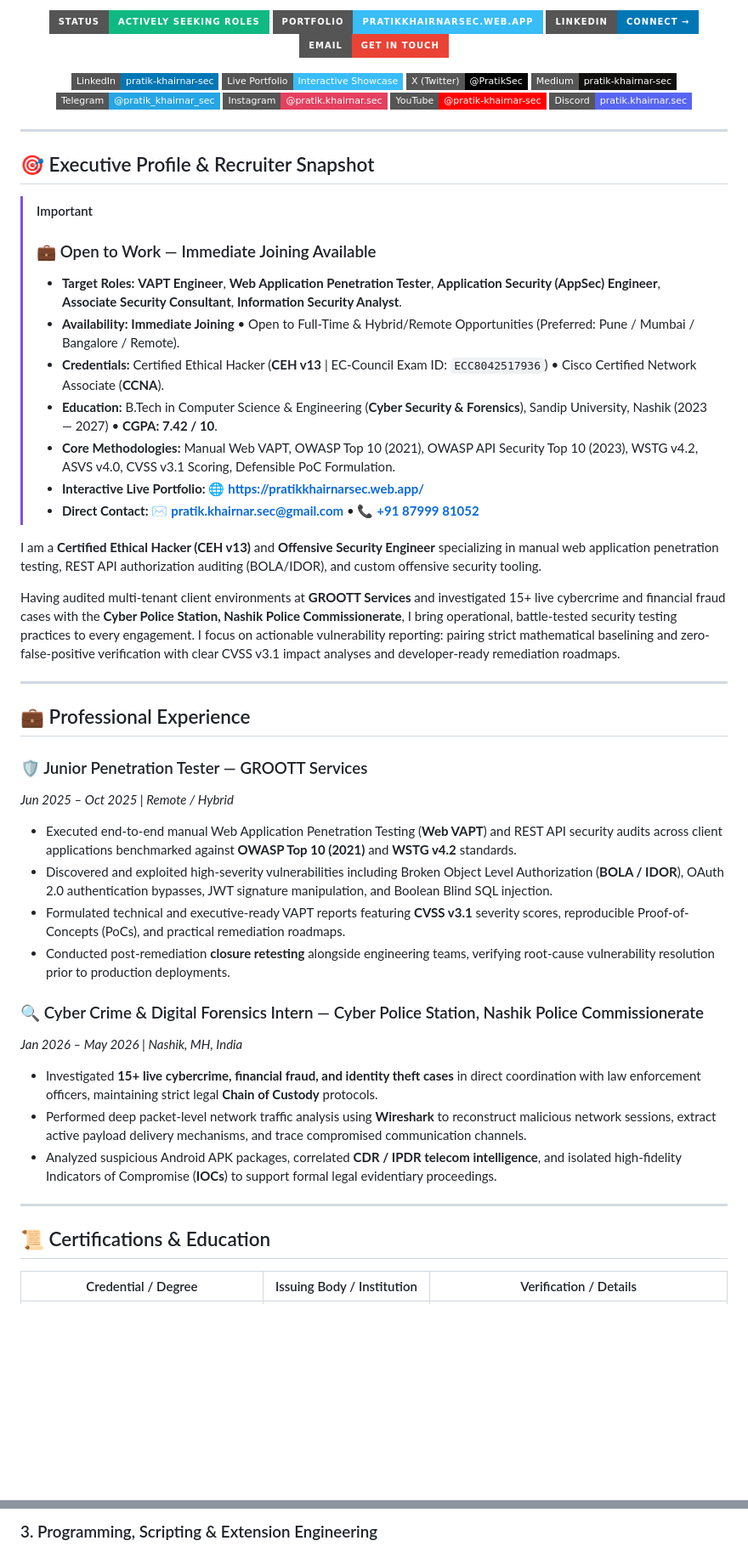
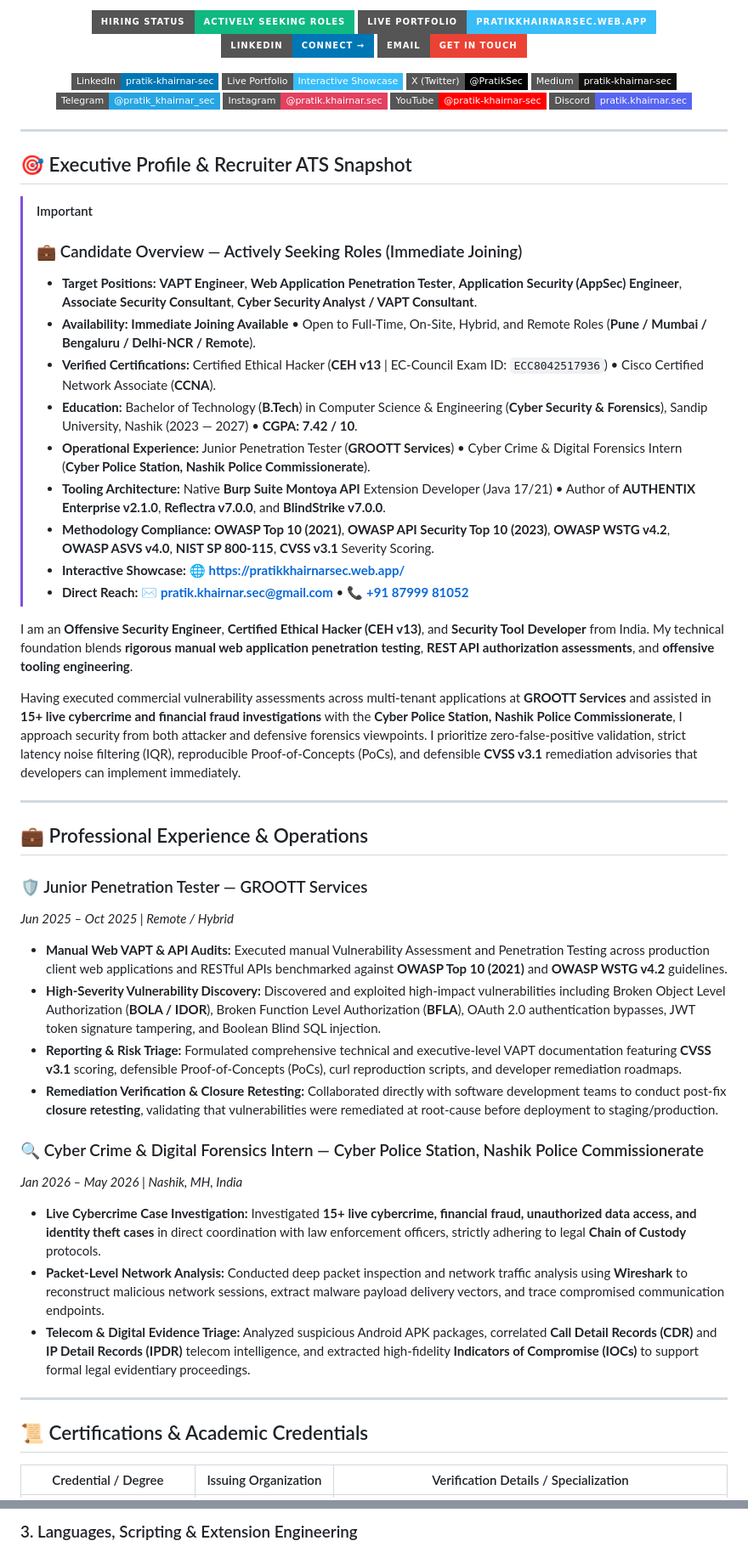
Before and after one commit to pratik-khairnar-sec/pratik-khairnar-sec, a Markdown page: README.md, 2 parts joined by grey strips. Shown at 85% size. GitHub-like rendering; badges without logos; blank space fills up the shorter version.

Commit message:
docs(profile): transform README into top 1% ATS-optimized fresher AppSec & VAPT profile with comprehensive keyword taxonomy

```diff
--- a/README.md
+++ b/README.md
@@ -7,8 +7,8 @@
 </p>
 
 <p align="center">
-  <a href="mailto:pratik.khairnar.sec@gmail.com"><img src="https://img.shields.io/badge/Status-Actively%20Seeking%20Roles-10b981?style=for-the-badge&logo=target&logoColor=white" alt="Open To Work"></a>
-  <a href="https://pratikkhairnarsec.web.app/"><img src="https://img.shields.io/badge/Portfolio-pratikkhairnarsec.web.app-38bdf8?style=for-the-badge&logo=google-chrome&logoColor=white" alt="Live Portfolio"></a>
+  <a href="mailto:pratik.khairnar.sec@gmail.com"><img src="https://img.shields.io/badge/Hiring%20Status-Actively%20Seeking%20Roles-10b981?style=for-the-badge&logo=target&logoColor=white" alt="Open To Work"></a>
+  <a href="https://pratikkhairnarsec.web.app/"><img src="https://img.shields.io/badge/Live%20Portfolio-pratikkhairnarsec.web.app-38bdf8?style=for-the-badge&logo=google-chrome&logoColor=white" alt="Live Portfolio"></a>
   <a href="https://linkedin.com/in/pratik-khairnar-sec/"><img src="https://img.shields.io/badge/LinkedIn-Connect%20%E2%86%92-0077b5?style=for-the-badge&logo=linkedin&logoColor=white" alt="LinkedIn"></a>
   <a href="mailto:pratik.khairnar.sec@gmail.com"><img src="https://img.shields.io/badge/Email-Get%20in%20Touch-ea4335?style=for-the-badge&logo=gmail&logoColor=white" alt="Email"></a>
 </p>
@@ -26,42 +26,44 @@
 
 ---
 
-## 🎯 Executive Profile & Recruiter Snapshot
+## 🎯 Executive Profile & Recruiter ATS Snapshot
 
 > [!IMPORTANT]
-> ### 💼 Open to Work — Immediate Joining Available
-> - **Target Roles:** **VAPT Engineer**, **Web Application Penetration Tester**, **Application Security (AppSec) Engineer**, **Associate Security Consultant**, **Information Security Analyst**.
-> - **Availability:** **Immediate Joining** • Open to Full-Time & Hybrid/Remote Opportunities (Preferred: Pune / Mumbai / Bangalore / Remote).
-> - **Credentials:** Certified Ethical Hacker (**CEH v13** | EC-Council Exam ID: `ECC8042517936`) • Cisco Certified Network Associate (**CCNA**).
-> - **Education:** B.Tech in Computer Science & Engineering (**Cyber Security & Forensics**), Sandip University, Nashik (2023 — 2027) • **CGPA: 7.42 / 10**.
-> - **Core Methodologies:** Manual Web VAPT, OWASP Top 10 (2021), OWASP API Security Top 10 (2023), WSTG v4.2, ASVS v4.0, CVSS v3.1 Scoring, Defensible PoC Formulation.
-> - **Interactive Live Portfolio:** 🌐 **[https://pratikkhairnarsec.web.app/](https://pratikkhairnarsec.web.app/)**
-> - **Direct Contact:** ✉️ **[pratik.khairnar.sec@gmail.com](mailto:pratik.khairnar.sec@gmail.com)** • 📞 **[+91 87999 81052](tel:+918799981052)**
+> ### 💼 Candidate Overview — Actively Seeking Roles (Immediate Joining)
+> - **Target Positions:** **VAPT Engineer**, **Web Application Penetration Tester**, **Application Security (AppSec) Engineer**, **Associate Security Consultant**, **Cyber Security Analyst / VAPT Consultant**.
+> - **Availability:** **Immediate Joining Available** • Open to Full-Time, On-Site, Hybrid, and Remote Roles (**Pune / Mumbai / Bengaluru / Delhi-NCR / Remote**).
+> - **Verified Certifications:** Certified Ethical Hacker (**CEH v13** | EC-Council Exam ID: `ECC8042517936`) • Cisco Certified Network Associate (**CCNA**).
+> - **Education:** Bachelor of Technology (**B.Tech**) in Computer Science & Engineering (**Cyber Security & Forensics**), Sandip University, Nashik (2023 — 2027) • **CGPA: 7.42 / 10**.
+> - **Operational Experience:** Junior Penetration Tester (**GROOTT Services**) • Cyber Crime & Digital Forensics Intern (**Cyber Police Station, Nashik Police Commissionerate**).
+> - **Tooling Architecture:** Native **Burp Suite Montoya API** Extension Developer (Java 17/21) • Author of **AUTHENTIX Enterprise v2.1.0**, **Reflectra v7.0.0**, and **BlindStrike v7.0.0**.
+> - **Methodology Compliance:** **OWASP Top 10 (2021)**, **OWASP API Security Top 10 (2023)**, **OWASP WSTG v4.2**, **OWASP ASVS v4.0**, **NIST SP 800-115**, **CVSS v3.1** Severity Scoring.
+> - **Interactive Showcase:** 🌐 **[https://pratikkhairnarsec.web.app/](https://pratikkhairnarsec.web.app/)**
+> - **Direct Reach:** ✉️ **[pratik.khairnar.sec@gmail.com](mailto:pratik.khairnar.sec@gmail.com)** • 📞 **[+91 87999 81052](tel:+918799981052)**
 
-I am a **Certified Ethical Hacker (CEH v13)** and **Offensive Security Engineer** specializing in manual web application penetration testing, REST API authorization auditing (BOLA/IDOR), and custom offensive security tooling.
+I am an **Offensive Security Engineer**, **Certified Ethical Hacker (CEH v13)**, and **Security Tool Developer** from India. My technical foundation blends **rigorous manual web application penetration testing**, **REST API authorization assessments**, and **offensive tooling engineering**.
 
-Having audited multi-tenant client environments at **GROOTT Services** and investigated 15+ live cybercrime and financial fraud cases with the **Cyber Police Station, Nashik Police Commissionerate**, I bring operational, battle-tested security testing practices to every engagement. I focus on actionable vulnerability reporting: pairing strict mathematical baselining and zero-false-positive verification with clear CVSS v3.1 impact analyses and developer-ready remediation roadmaps.
+Having executed commercial vulnerability assessments across multi-tenant applications at **GROOTT Services** and assisted in **15+ live cybercrime and financial fraud investigations** with the **Cyber Police Station, Nashik Police Commissionerate**, I approach security from both attacker and defensive forensics viewpoints. I prioritize zero-false-positive validation, strict latency noise filtering (IQR), reproducible Proof-of-Concepts (PoCs), and defensible **CVSS v3.1** remediation advisories that developers can implement immediately.
 
 ---
 
-## 💼 Professional Experience
+## 💼 Professional Experience & Operations
 
 ### 🛡️ Junior Penetration Tester — GROOTT Services
 *Jun 2025 – Oct 2025 | Remote / Hybrid*
-- Executed end-to-end manual Web Application Penetration Testing (**Web VAPT**) and REST API security audits across client applications benchmarked against **OWASP Top 10 (2021)** and **WSTG v4.2** standards.
-- Discovered and exploited high-severity vulnerabilities including Broken Object Level Authorization (**BOLA / IDOR**), OAuth 2.0 authentication bypasses, JWT signature manipulation, and Boolean Blind SQL injection.
-- Formulated technical and executive-ready VAPT reports featuring **CVSS v3.1** severity scores, reproducible Proof-of-Concepts (PoCs), and practical remediation roadmaps.
-- Conducted post-remediation **closure retesting** alongside engineering teams, verifying root-cause vulnerability resolution prior to production deployments.
+- **Manual Web VAPT & API Audits:** Executed manual Vulnerability Assessment and Penetration Testing across production client web applications and RESTful APIs benchmarked against **OWASP Top 10 (2021)** and **OWASP WSTG v4.2** guidelines.
+- **High-Severity Vulnerability Discovery:** Discovered and exploited high-impact vulnerabilities including Broken Object Level Authorization (**BOLA / IDOR**), Broken Function Level Authorization (**BFLA**), OAuth 2.0 authentication bypasses, JWT token signature tampering, and Boolean Blind SQL injection.
+- **Reporting & Risk Triage:** Formulated comprehensive technical and executive-level VAPT documentation featuring **CVSS v3.1** scoring, defensible Proof-of-Concepts (PoCs), curl reproduction scripts, and developer remediation roadmaps.
+- **Remediation Verification & Closure Retesting:** Collaborated directly with software development teams to conduct post-fix **closure retesting**, validating that vulnerabilities were remediated at root-cause before deployment to staging/production.
 
 ### 🔍 Cyber Crime & Digital Forensics Intern — Cyber Police Station, Nashik Police Commissionerate
 *Jan 2026 – May 2026 | Nashik, MH, India*
-- Investigated **15+ live cybercrime, financial fraud, and identity theft cases** in direct coordination with law enforcement officers, maintaining strict legal **Chain of Custody** protocols.
-- Performed deep packet-level network traffic analysis using **Wireshark** to reconstruct malicious network sessions, extract active payload delivery mechanisms, and trace compromised communication channels.
-- Analyzed suspicious Android APK packages, correlated **CDR / IPDR telecom intelligence**, and isolated high-fidelity Indicators of Compromise (**IOCs**) to support formal legal evidentiary proceedings.
+- **Live Cybercrime Case Investigation:** Investigated **15+ live cybercrime, financial fraud, unauthorized data access, and identity theft cases** in direct coordination with law enforcement officers, strictly adhering to legal **Chain of Custody** protocols.
+- **Packet-Level Network Analysis:** Conducted deep packet inspection and network traffic analysis using **Wireshark** to reconstruct malicious network sessions, extract malware payload delivery vectors, and trace compromised communication endpoints.
+- **Telecom & Digital Evidence Triage:** Analyzed suspicious Android APK packages, correlated **Call Detail Records (CDR)** and **IP Detail Records (IPDR)** telecom intelligence, and extracted high-fidelity **Indicators of Compromise (IOCs)** to support formal legal evidentiary proceedings.
 
 ---
 
-## 📜 Certifications & Education
+## 📜 Certifications & Academic Credentials
 
-| Credential / Degree | Issuing Body / Institution | Verification / Details |
+| Credential / Degree | Issuing Organization | Verification Details / Specialization |
 |---|---|---|
@@ -96,4 +100,4 @@ Having audited multi-tenant client environments at **GROOTT Services** and inves
 </p>
 
-### 3. Programming, Scripting & Extension Engineering
+### 3. Languages, Scripting & Extension Engineering
 <p align="left">
```
Also changed, not shown: other parts of README.md (+76 -43 lines).
